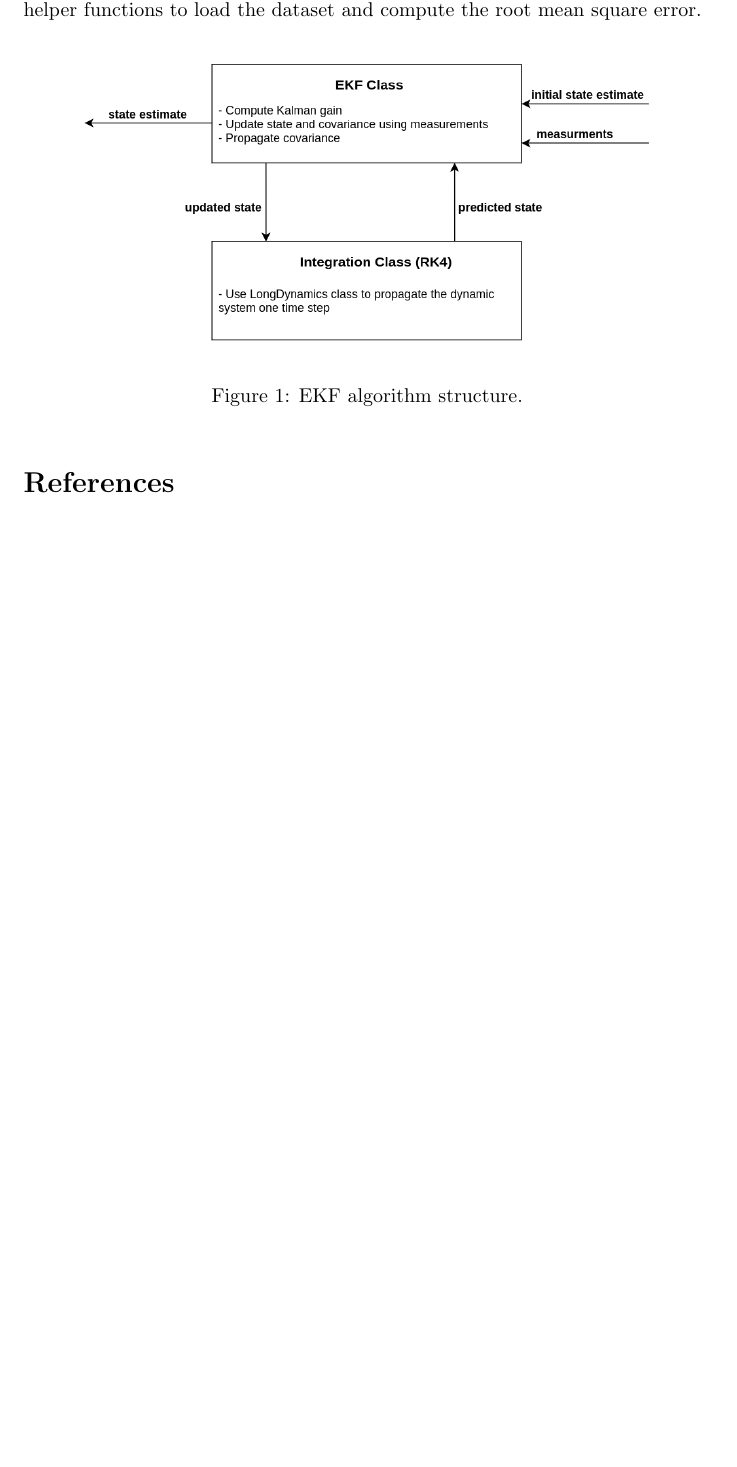
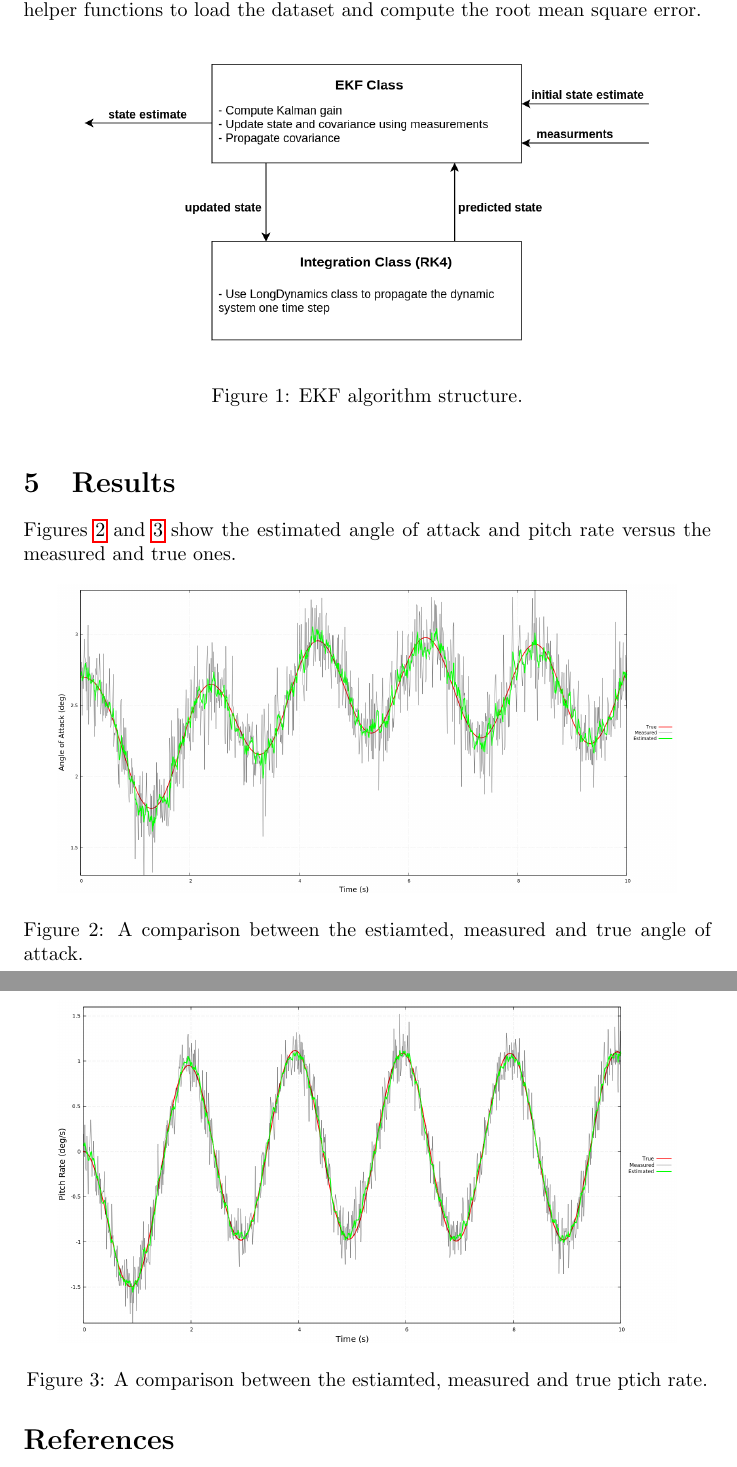
Before and after one commit to ammhassan/EKF_for_Aircraft_Dynamics-, a LaTeX document (doc/EKF_for_Aircraft_Dynamics.tex): part of page 4 of 4 before the commit and two parts of pages 4 and 5 of 5 after it, the two joined at a grey line, cut so that both start at the same text, the shorter picture padded with empty space. Compiled offline with pdfLaTeX.

Commit message:
Updated documentation and README.

```diff
--- a/doc/EKF_for_Aircraft_Dynamics.tex
+++ b/doc/EKF_for_Aircraft_Dynamics.tex
@@ -165,6 +165,21 @@ In addition, there are some helper functions to load the dataset and compute the
     \label{Fig:EKF_Algorithm_Sketch}
 \end{figure}
 
+\section{Results}
+Figures \ref{Fig:Results_AoA} and \ref{Fig:Results_pitchRate} show the estimated angle of attack and pitch rate versus the measured and true ones.
+\begin{figure}[h]
+    \centering
+    \includegraphics[width=0.9\textwidth]{results_AoA.png}
+    \caption{A comparison between the estiamted, measured and true angle of attack.}
+    \label{Fig:Results_AoA}
+\end{figure}
+\begin{figure}[h]
+    \centering
+    \includegraphics[width=0.9\textwidth]{results_q.png}
+    \caption{A comparison between the estiamted, measured and true ptich rate.}
+    \label{Fig:Results_pitchRate}
+\end{figure}
+
 \bibliographystyle{unsrt}
 \bibliography{ref}
 \end{document}
```
Also changed, not shown: README.md, doc/EKF_for_Aircraft_Dynamics.pdf, doc/results_AoA.png (added), doc/results_q.png (added).
